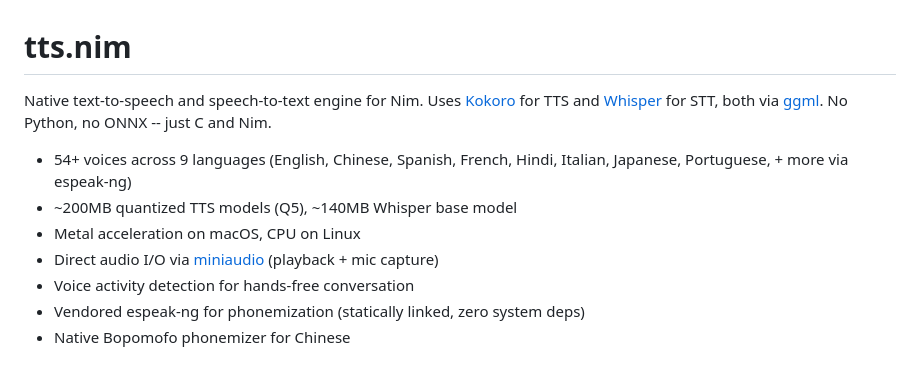
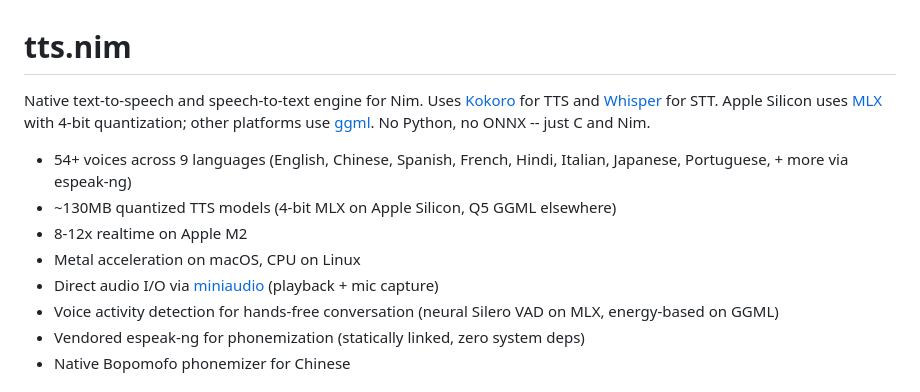
Before and after one commit to JK8769/tts.nim, a Markdown page: README.md, the part around one of its changes. Drawn GitHub-style.

```diff
--- a/README.md
+++ b/README.md
@@ -1,12 +1,13 @@
 # tts.nim
 
-Native text-to-speech and speech-to-text engine for Nim. Uses [Kokoro](https://huggingface.co/hexgrad/Kokoro-82M) for TTS and [Whisper](https://github.com/ggerganov/whisper.cpp) for STT, both via [ggml](https://github.com/ggerganov/ggml). No Python, no ONNX -- just C and Nim.
+Native text-to-speech and speech-to-text engine for Nim. Uses [Kokoro](https://huggingface.co/hexgrad/Kokoro-82M) for TTS and [Whisper](https://github.com/openai/whisper) for STT. Apple Silicon uses [MLX](https://github.com/ml-explore/mlx) with 4-bit quantization; other platforms use [ggml](https://github.com/ggerganov/ggml). No Python, no ONNX -- just C and Nim.
 
 - 54+ voices across 9 languages (English, Chinese, Spanish, French, Hindi, Italian, Japanese, Portuguese, + more via espeak-ng)
-- ~200MB quantized TTS models (Q5), ~140MB Whisper base model
+- ~130MB quantized TTS models (4-bit MLX on Apple Silicon, Q5 GGML elsewhere)
+- 8-12x realtime on Apple M2
 - Metal acceleration on macOS, CPU on Linux
 - Direct audio I/O via [miniaudio](https://miniaud.io/) (playback + mic capture)
-- Voice activity detection for hands-free conversation
+- Voice activity detection for hands-free conversation (neural Silero VAD on MLX, energy-based on GGML)
 - Vendored espeak-ng for phonemization (statically linked, zero system deps)
 - Native Bopomofo phonemizer for Chinese
 
```
Also changed, not shown: other parts of README.md (+37 -8 lines).
